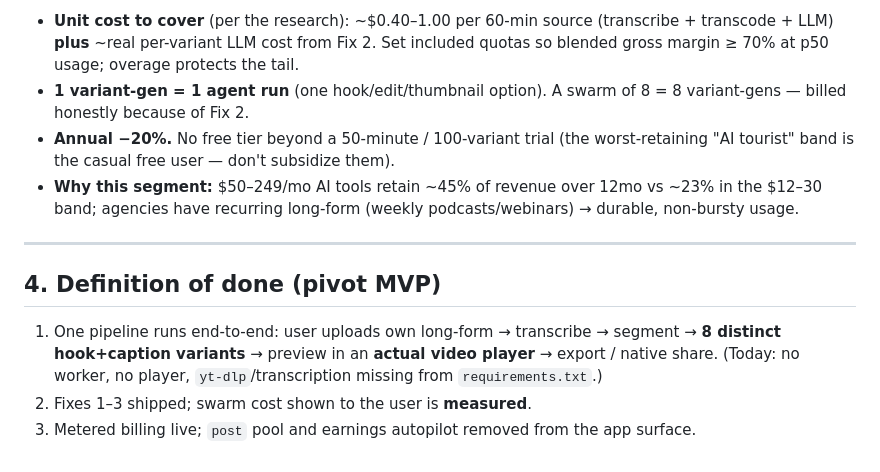
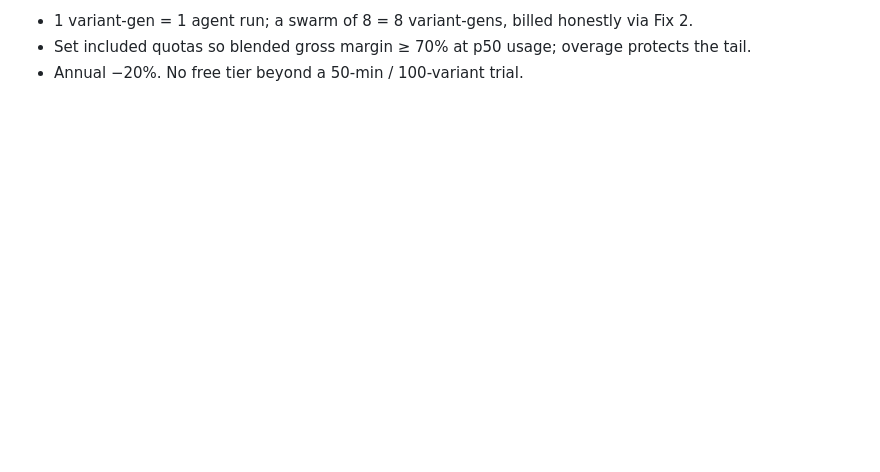
Before and after one commit to BlissDirective/MostValuableClipper, a Markdown page: PIVOT_SPEC.md, the part around one of its changes. Drawn GitHub-style; blank space fills up the shorter version.

```diff
--- a/PIVOT_SPEC.md
+++ b/PIVOT_SPEC.md
@@ -55,13 +100,4 @@ Flat per-seat dies on heavy users (every incumbent moved to metering). Price the
 
-- **Unit cost to cover** (per the research): ~$0.40–1.00 per 60-min source (transcribe + transcode + LLM) **plus** ~real per-variant LLM cost from Fix 2. Set included quotas so blended gross margin ≥ 70% at p50 usage; overage protects the tail.
-- **1 variant-gen = 1 agent run** (one hook/edit/thumbnail option). A swarm of 8 = 8 variant-gens — billed honestly because of Fix 2.
-- **Annual −20%.** No free tier beyond a 50-minute / 100-variant trial (the worst-retaining "AI tourist" band is the casual free user — don't subsidize them).
-- **Why this segment:** $50–249/mo AI tools retain ~45% of revenue over 12mo vs ~23% in the $12–30 band; agencies have recurring long-form (weekly podcasts/webinars) → durable, non-bursty usage.
-
----
-
-## 4. Definition of done (pivot MVP)
-
-1. One pipeline runs end-to-end: user uploads own long-form → transcribe → segment → **8 distinct hook+caption variants** → preview in an **actual video player** → export / native share. (Today: no worker, no player, `yt-dlp`/transcription missing from `requirements.txt`.)
-2. Fixes 1–3 shipped; swarm cost shown to the user is **measured**.
-3. Metered billing live; `post` pool and earnings autopilot removed from the app surface.
+- 1 variant-gen = 1 agent run; a swarm of 8 = 8 variant-gens, billed honestly via Fix 2.
+- Set included quotas so blended gross margin ≥ 70% at p50 usage; overage protects the tail.
+- Annual −20%. No free tier beyond a 50-min / 100-variant trial.
```
Also changed, not shown: other parts of PIVOT_SPEC.md (+80 -35 lines).
